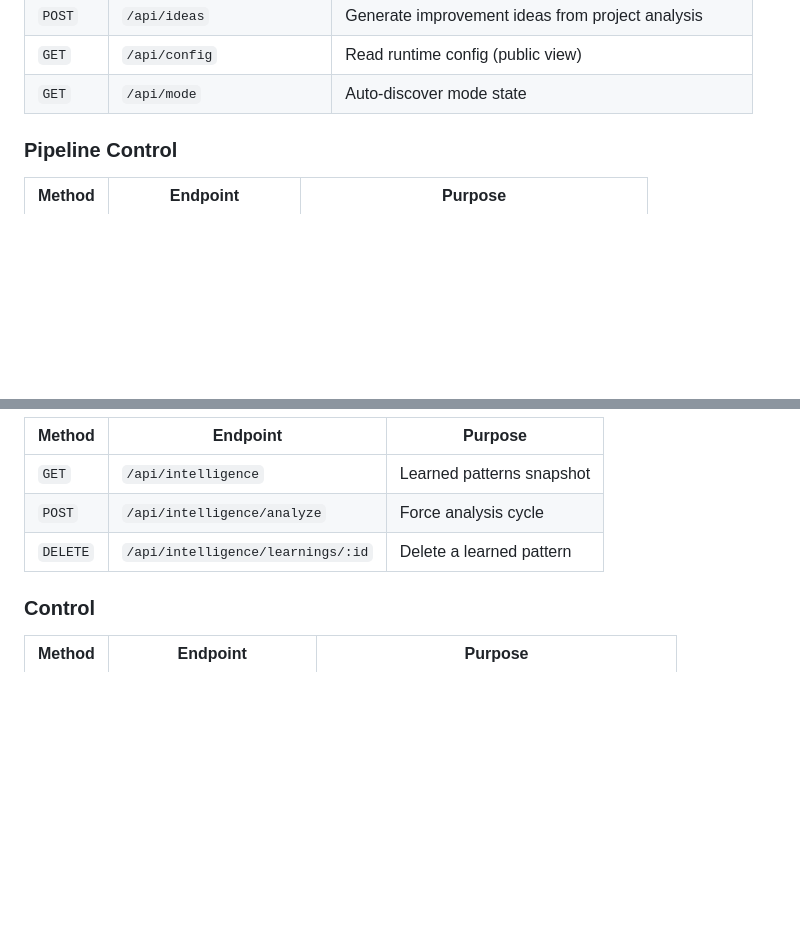
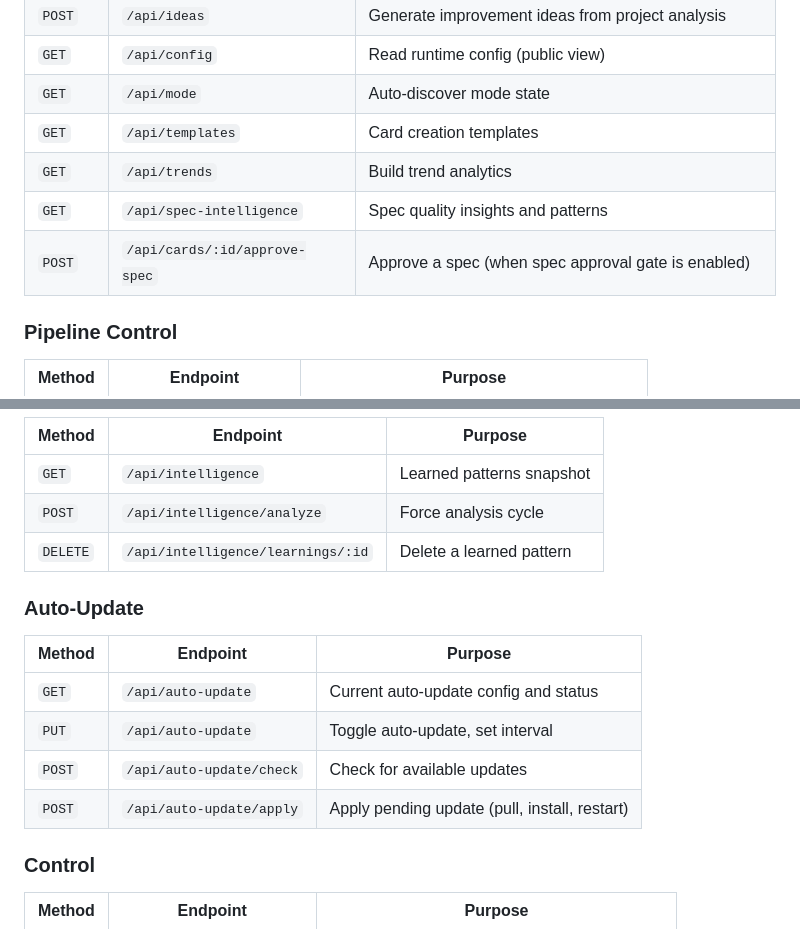
Before and after one commit to divyamohan1993/claude-kanban, a Markdown page: docs/api.md, 2 parts joined by grey strips. GitHub-like rendering; blank space fills up the shorter version.

Commit message:
docs: add missing API endpoints, fix config var, update count
- Document 8 missing endpoints: templates, trends, spec-intelligence,
  approve-spec, and 4 auto-update admin endpoints
- Remove BACKUP_RETENTION_DAYS from env var docs (runtime-only, not env)
- Update README endpoint count from 91 to 100

Co-Authored-By: Claude Opus 4.6 <noreply@anthropic.com>

```diff
--- a/docs/api.md
+++ b/docs/api.md
@@ -75,6 +75,10 @@ All endpoints return JSON. Write endpoints require authentication. Read endpoint
 | `POST` | `/api/ideas` | Generate improvement ideas from project analysis |
 | `GET` | `/api/config` | Read runtime config (public view) |
 | `GET` | `/api/mode` | Auto-discover mode state |
+| `GET` | `/api/templates` | Card creation templates |
+| `GET` | `/api/trends` | Build trend analytics |
+| `GET` | `/api/spec-intelligence` | Spec quality insights and patterns |
+| `POST` | `/api/cards/:id/approve-spec` | Approve a spec (when spec approval gate is enabled) |
 
 ### Pipeline Control
 
@@ -165,6 +169,15 @@ All admin endpoints require the `admin` role.
 | `POST` | `/api/intelligence/analyze` | Force analysis cycle |
 | `DELETE` | `/api/intelligence/learnings/:id` | Delete a learned pattern |
 
+### Auto-Update
+
+| Method | Endpoint | Purpose |
+|--------|----------|---------|
+| `GET` | `/api/auto-update` | Current auto-update config and status |
+| `PUT` | `/api/auto-update` | Toggle auto-update, set interval |
+| `POST` | `/api/auto-update/check` | Check for available updates |
+| `POST` | `/api/auto-update/apply` | Apply pending update (pull, install, restart) |
+
 ### Control
 
 | Method | Endpoint | Purpose |
```
Also changed, not shown: README.md (+1 -1 lines), docs/configuration.md (+0 -1 lines).
